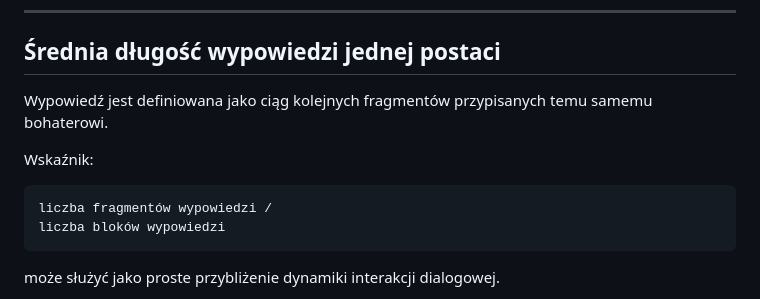
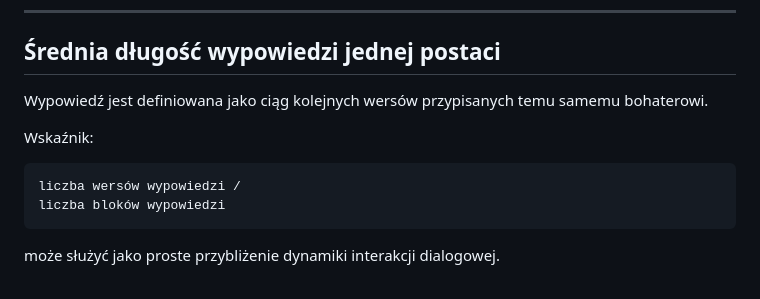
Before and after one commit to monwldsk/analizuj_dramat, a Markdown page: README.md, the part around the change. Drawn GitHub-style.

Commit message:
chore: README update

````diff
--- a/README.md
+++ b/README.md
@@ -224,12 +224,12 @@ Bohaterowie posiadający mniej niż 1% udziału mogą zostać zgrupowani w kateg
 
 ## Średnia długość wypowiedzi jednej postaci
 
-Wypowiedź jest definiowana jako ciąg kolejnych fragmentów przypisanych temu samemu bohaterowi.
+Wypowiedź jest definiowana jako ciąg kolejnych wersów przypisanych temu samemu bohaterowi.
 
 Wskaźnik:
 
 ```text
-liczba fragmentów wypowiedzi /
+liczba wersów wypowiedzi /
 liczba bloków wypowiedzi
 ```
 
````
